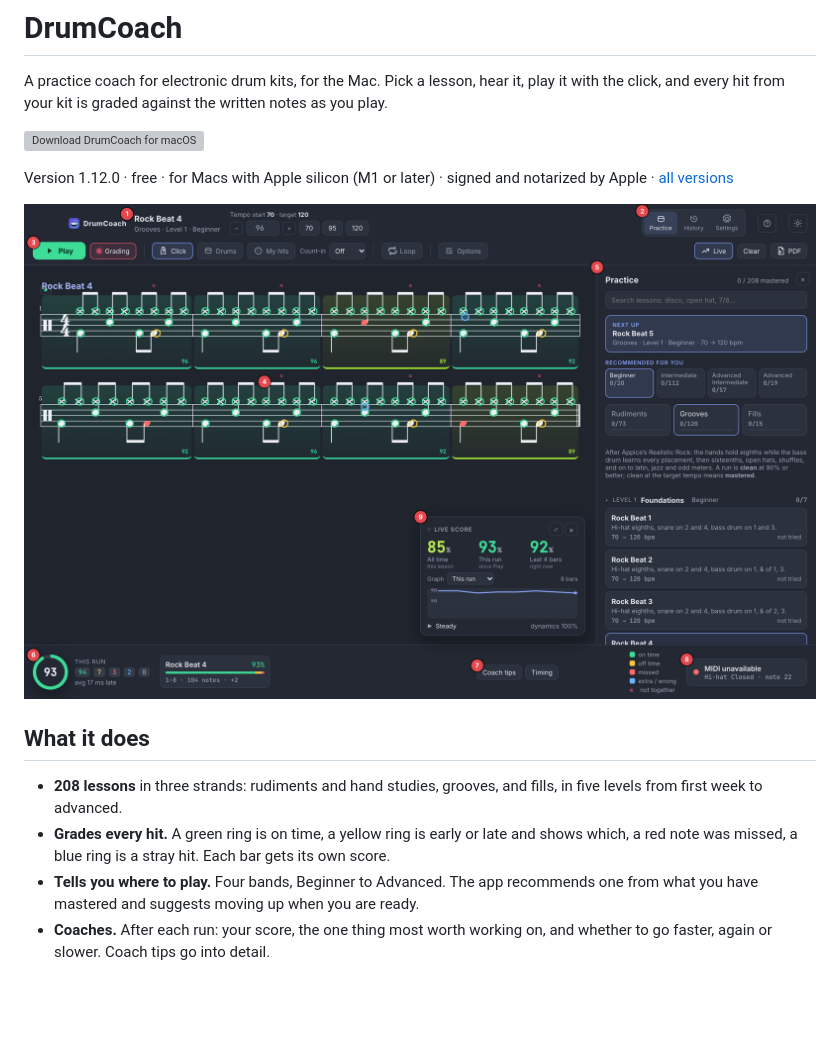
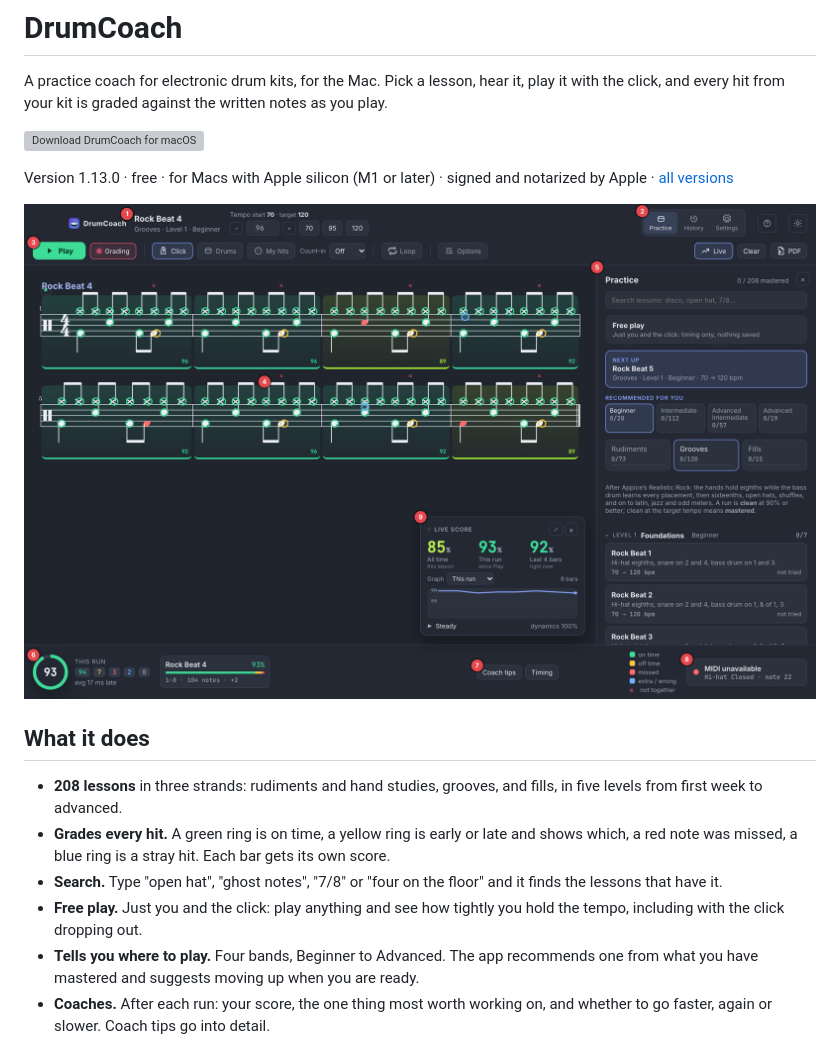
Before and after one commit to meolsen/drumcoach, a Markdown page: README.md, the part around the change. GitHub-like rendering; pictures changed too: img/overview.png; blank space fills up the shorter version; grey boxes are pictures that could not be loaded.

Commit message:
DrumCoach 1.13.0

```diff
--- a/README.md
+++ b/README.md
@@ -10,7 +10,7 @@ written notes as you play.
   </a>
 </p>
 
-Version 1.12.0 · free · for Macs with Apple silicon (M1 or later) ·
+Version 1.13.0 · free · for Macs with Apple silicon (M1 or later) ·
 signed and notarized by Apple · [all versions](https://github.com/meolsen/drumcoach/releases)
 
 ![DrumCoach after a run: the graded lesson, the lesson list and the live score](img/overview.png)
@@ -22,6 +22,10 @@ signed and notarized by Apple · [all versions](https://github.com/meolsen/drumc
 - **Grades every hit.** A green ring is on time, a yellow ring is early or
   late and shows which, a red note was missed, a blue ring is a stray hit.
   Each bar gets its own score.
+- **Search.** Type "open hat", "ghost notes", "7/8" or "four on the floor" and it finds
+  the lessons that have it.
+- **Free play.** Just you and the click: play anything and see how tightly you hold the
+  tempo, including with the click dropping out.
 - **Tells you where to play.** Four bands, Beginner to Advanced. The app
   recommends one from what you have mastered and suggests moving up when you
   are ready.
```
